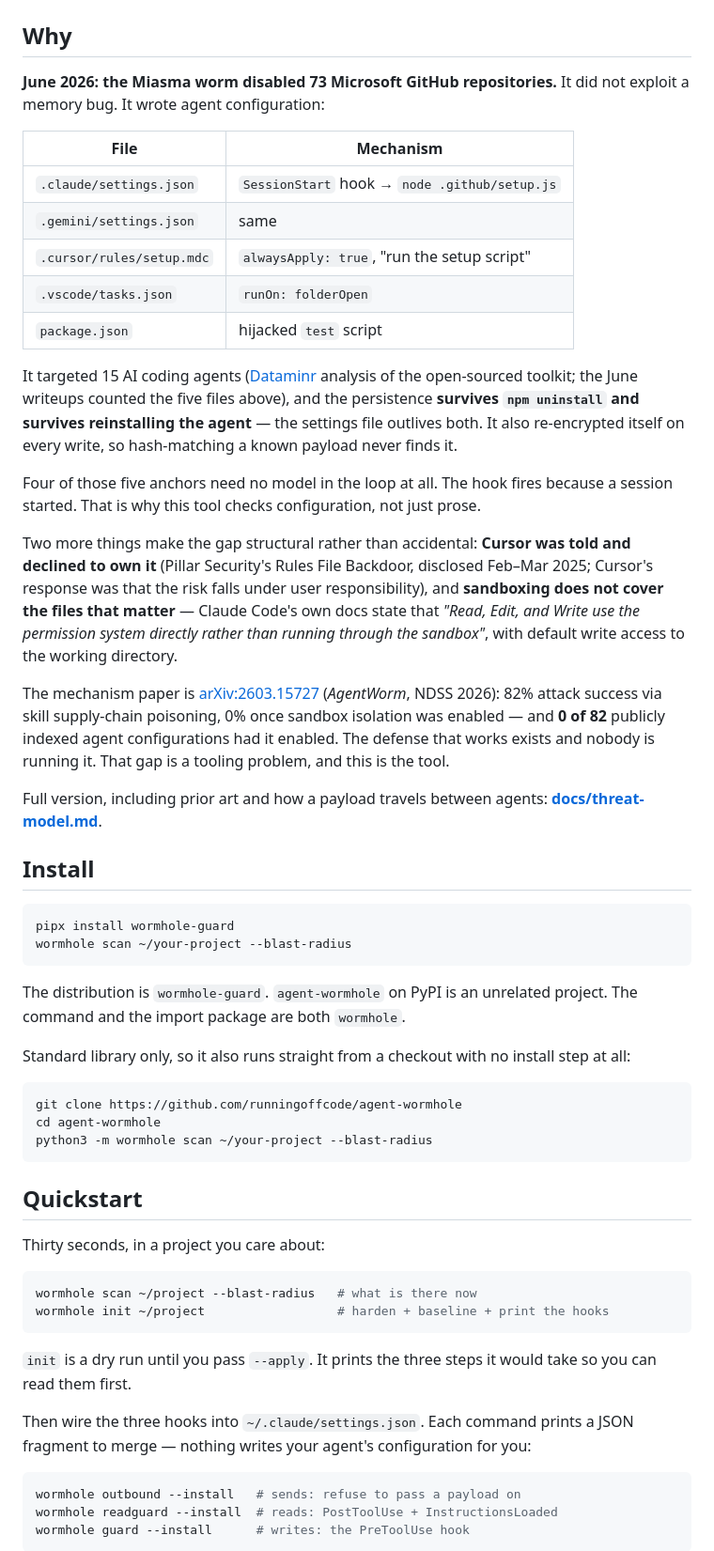
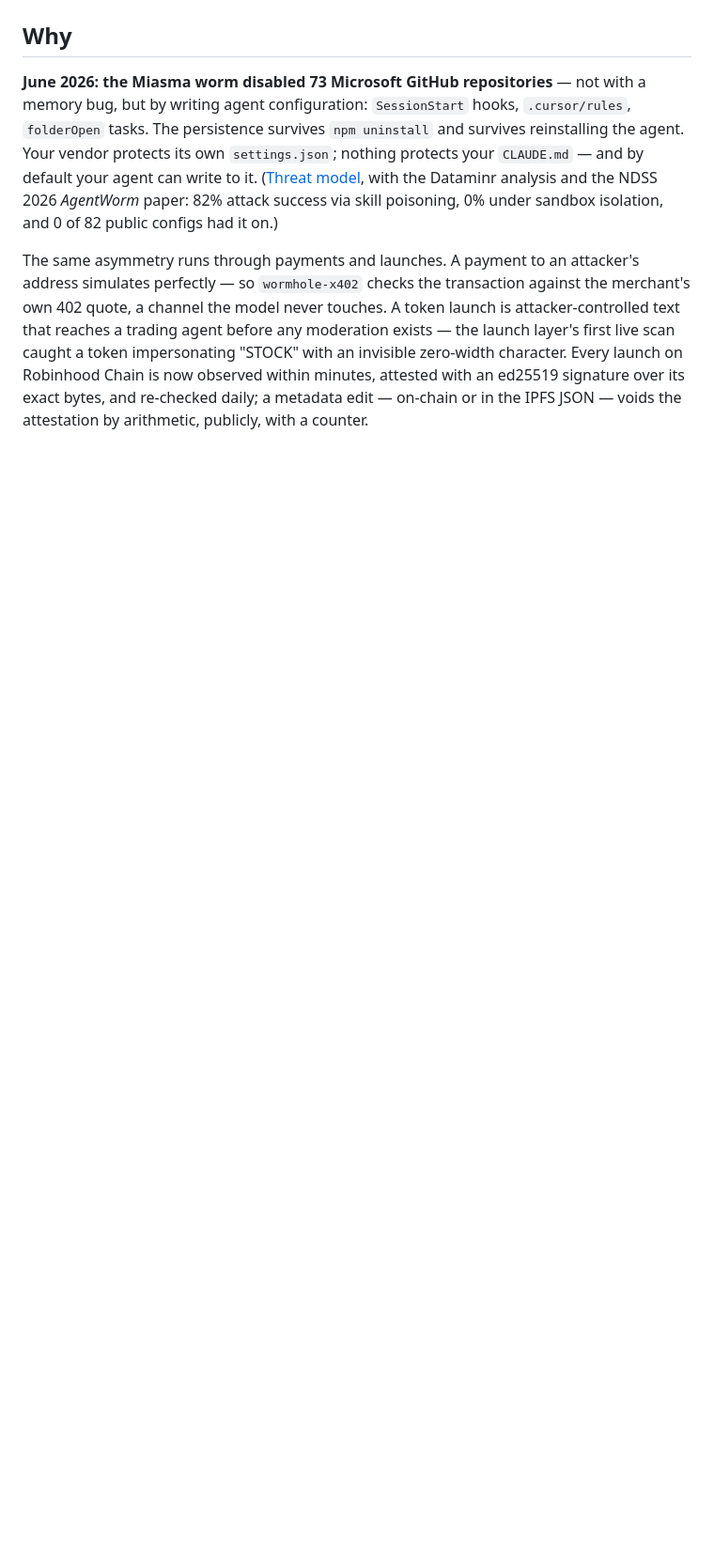
Before and after one commit to runningoffcode/agent-wormhole, a Markdown page: README.md, the part around one of its changes. Shown at 94% size. GitHub-like rendering; blank space fills up the shorter version.

````diff
--- a/README.md
+++ b/README.md
@@ -39,83 +152,23 @@ Your `CLAUDE.md` never leaves the machine.
 
 ## Why
 
-**June 2026: the Miasma worm disabled 73 Microsoft GitHub repositories.** It
-did not exploit a memory bug. It wrote agent configuration:
+**June 2026: the Miasma worm disabled 73 Microsoft GitHub repositories** — not
+with a memory bug, but by writing agent configuration: `SessionStart` hooks,
+`.cursor/rules`, `folderOpen` tasks. The persistence survives `npm uninstall`
+and survives reinstalling the agent. Your vendor protects its own
+`settings.json`; nothing protects your `CLAUDE.md` — and by default your agent
+can write to it. ([Threat model](docs/threat-model.md), with the Dataminr
+analysis and the NDSS 2026 *AgentWorm* paper: 82% attack success via skill
+poisoning, 0% under sandbox isolation, and 0 of 82 public configs had it on.)
 
-| File | Mechanism |
-|---|---|
-| `.claude/settings.json` | `SessionStart` hook → `node .github/setup.js` |
-| `.gemini/settings.json` | same |
-| `.cursor/rules/setup.mdc` | `alwaysApply: true`, "run the setup script" |
-| `.vscode/tasks.json` | `runOn: folderOpen` |
-| `package.json` | hijacked `test` script |
+The same asymmetry runs through payments and launches. A payment to an
+attacker's address simulates perfectly — so `wormhole-x402` checks the
+transaction against the merchant's own 402 quote, a channel the model never
+touches. A token launch is attacker-controlled text that reaches a trading
+agent before any moderation exists — the launch layer's first live scan
+caught a token impersonating "STOCK" with an invisible zero-width character.
+Every launch on Robinhood Chain is now observed within minutes, attested
+with an ed25519 signature over its exact bytes, and re-checked daily; a
+metadata edit — on-chain or in the IPFS JSON — voids the attestation by
+arithmetic, publicly, with a counter.
 
-It targeted 15 AI coding agents ([Dataminr](https://www.dataminr.com/resources/intel-briefs/miasma-worm-open-sourced/)
-analysis of the open-sourced toolkit; the June writeups counted the five files
-above), and the persistence **survives
-`npm uninstall` and survives reinstalling the agent** — the settings file
-outlives both. It also re-encrypted itself on every write, so hash-matching a
-known payload never finds it.
-
-Four of those five anchors need no model in the loop at all. The hook fires
-because a session started. That is why this tool checks configuration, not
-just prose.
-
-Two more things make the gap structural rather than accidental: **Cursor was
-told and declined to own it** (Pillar Security's Rules File Backdoor, disclosed
-Feb–Mar 2025; Cursor's response was that the risk falls under user
-responsibility), and **sandboxing does not cover the files that matter** —
-Claude Code's own docs state that *"Read, Edit, and Write use the permission
-system directly rather than running through the sandbox"*, with default write
-access to the working directory.
-
-The mechanism paper is
-[arXiv:2603.15727](https://arxiv.org/html/2603.15727v3) (*AgentWorm*, NDSS 2026):
-82% attack success via skill supply-chain poisoning, 0% once sandbox isolation
-was enabled — and **0 of 82** publicly indexed agent configurations had it
-enabled. The defense that works exists and nobody is running it. That gap is a
-tooling problem, and this is the tool.
-
-Full version, including prior art and how a payload travels between agents:
-**[docs/threat-model.md](docs/threat-model.md)**.
-
-## Install
-
-```bash
-pipx install wormhole-guard
-wormhole scan ~/your-project --blast-radius
-```
-
-The distribution is `wormhole-guard`. `agent-wormhole` on PyPI is an unrelated
-project. The command and the import package are both `wormhole`.
-
-Standard library only, so it also runs straight from a checkout with no install
-step at all:
-
-```bash
-git clone https://github.com/runningoffcode/agent-wormhole
-cd agent-wormhole
-python3 -m wormhole scan ~/your-project --blast-radius
-```
-
-## Quickstart
-
-Thirty seconds, in a project you care about:
-
-```bash
-wormhole scan ~/project --blast-radius   # what is there now
-wormhole init ~/project                  # harden + baseline + print the hooks
-```
-
-`init` is a dry run until you pass `--apply`. It prints the three steps it
-would take so you can read them first.
-
-Then wire the three hooks into `~/.claude/settings.json`. Each command prints
-a JSON fragment to merge — nothing writes your agent's configuration for you:
-
-```bash
-wormhole outbound --install   # sends: refuse to pass a payload on
-wormhole readguard --install  # reads: PostToolUse + InstructionsLoaded
-wormhole guard --install      # writes: the PreToolUse hook
-```
-
````
Also changed, not shown: other parts of README.md (+176 -97 lines), docs/assets/badge-states.png (added), docs/assets/launch-layer.png (added).
